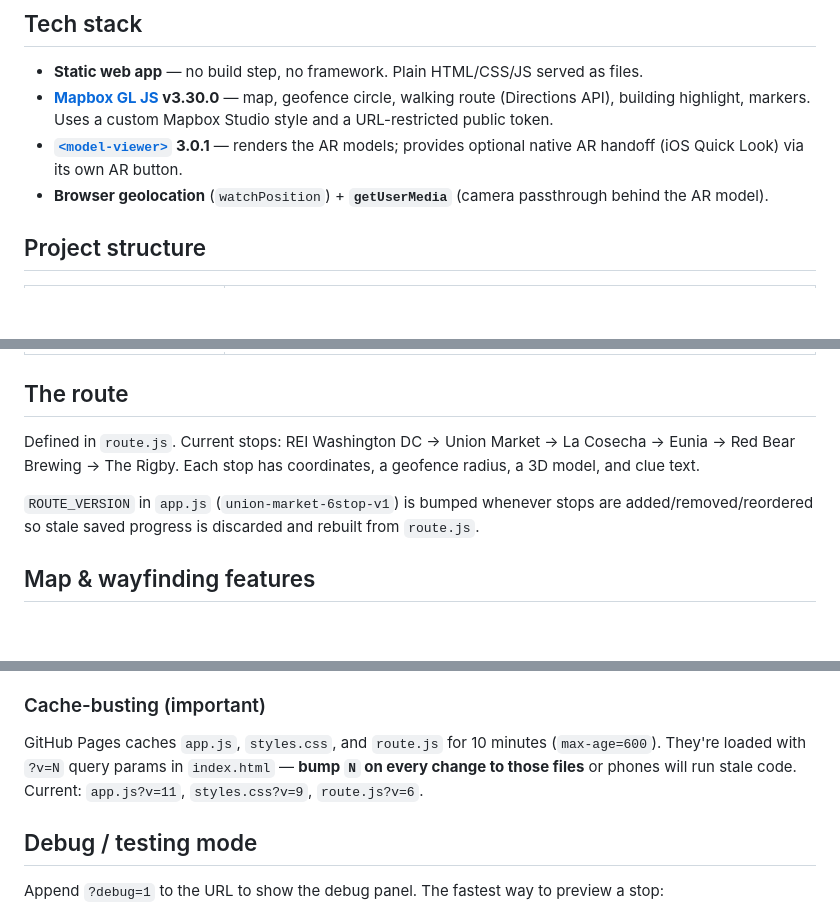
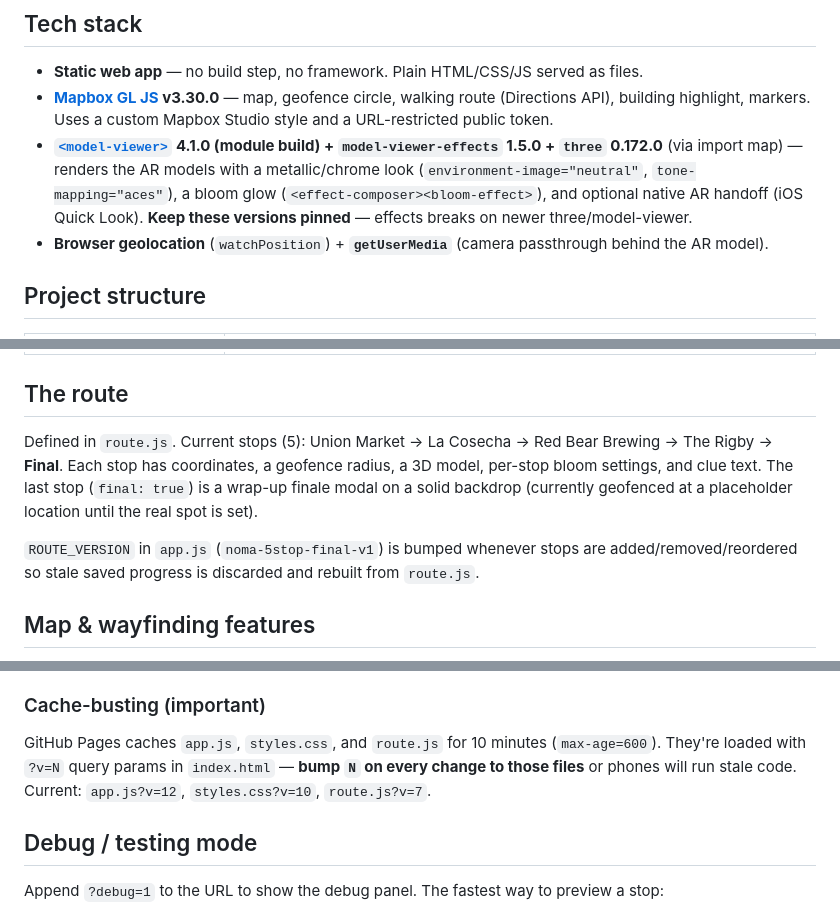
Before and after one commit to Nanocontroller/ar-geo-hunt, a Markdown page: README.md, 3 parts joined by grey strips. Drawn GitHub-style; blank space fills up the shorter version.

```diff
--- a/README.md
+++ b/README.md
@@ -15,7 +15,7 @@ A mobile-first, install-free browser scavenger hunt for a DC anniversary route.
 ## Tech stack
 - **Static web app** — no build step, no framework. Plain HTML/CSS/JS served as files.
 - **[Mapbox GL JS](https://docs.mapbox.com/mapbox-gl-js/) v3.30.0** — map, geofence circle, walking route (Directions API), building highlight, markers. Uses a custom Mapbox Studio style and a URL-restricted public token.
-- **[`<model-viewer>`](https://modelviewer.dev/) 3.0.1** — renders the AR models; provides optional native AR handoff (iOS Quick Look) via its own AR button.
+- **[`<model-viewer>`](https://modelviewer.dev/) 4.1.0 (module build) + `model-viewer-effects` 1.5.0 + `three` 0.172.0** (via import map) — renders the AR models with a metallic/chrome look (`environment-image="neutral"`, `tone-mapping="aces"`), a bloom glow (`<effect-composer><bloom-effect>`), and optional native AR handoff (iOS Quick Look). **Keep these versions pinned** — effects breaks on newer three/model-viewer.
 - **Browser geolocation** (`watchPosition`) + **`getUserMedia`** (camera passthrough behind the AR model).
 
 ## Project structure
@@ -30,9 +30,9 @@ A mobile-first, install-free browser scavenger hunt for a DC anniversary route.
 | `docs/FIELD_TESTING.md` | How to test the whole flow on a real phone without traveling |
 
 ## The route
-Defined in `route.js`. Current stops: REI Washington DC → Union Market → La Cosecha → Eunia → Red Bear Brewing → The Rigby. Each stop has coordinates, a geofence radius, a 3D model, and clue text.
+Defined in `route.js`. Current stops (5): Union Market → La Cosecha → Red Bear Brewing → The Rigby → **Final**. Each stop has coordinates, a geofence radius, a 3D model, per-stop bloom settings, and clue text. The last stop (`final: true`) is a wrap-up finale modal on a solid backdrop (currently geofenced at a placeholder location until the real spot is set).
 
-`ROUTE_VERSION` in `app.js` (`union-market-6stop-v1`) is bumped whenever stops are added/removed/reordered so stale saved progress is discarded and rebuilt from `route.js`.
+`ROUTE_VERSION` in `app.js` (`noma-5stop-final-v1`) is bumped whenever stops are added/removed/reordered so stale saved progress is discarded and rebuilt from `route.js`.
 
 ## Map & wayfinding features
 - **Auto-AR on arrival** — no per-stop taps; the clue opens when you enter the geofence.
@@ -54,7 +54,7 @@ python3 -m http.server 8000
 Note: the Mapbox token is **URL-restricted** to `nanocontroller.github.io`. For full map/Directions functionality on `localhost`, add `localhost` to the token's URL allowlist in the Mapbox dashboard, or test against the live domain.
 
 ### Cache-busting (important)
-GitHub Pages caches `app.js`, `styles.css`, and `route.js` for 10 minutes (`max-age=600`). They're loaded with `?v=N` query params in `index.html` — **bump `N` on every change to those files** or phones will run stale code. Current: `app.js?v=11`, `styles.css?v=9`, `route.js?v=6`.
+GitHub Pages caches `app.js`, `styles.css`, and `route.js` for 10 minutes (`max-age=600`). They're loaded with `?v=N` query params in `index.html` — **bump `N` on every change to those files** or phones will run stale code. Current: `app.js?v=12`, `styles.css?v=10`, `route.js?v=7`.
 
 ## Debug / testing mode
 Append `?debug=1` to the URL to show the debug panel. The fastest way to preview a stop:
```
Also changed, not shown: docs/CONTENT.md (added, +114 -0 lines), docs/HAND_OFF.md (+10 -8 lines).
